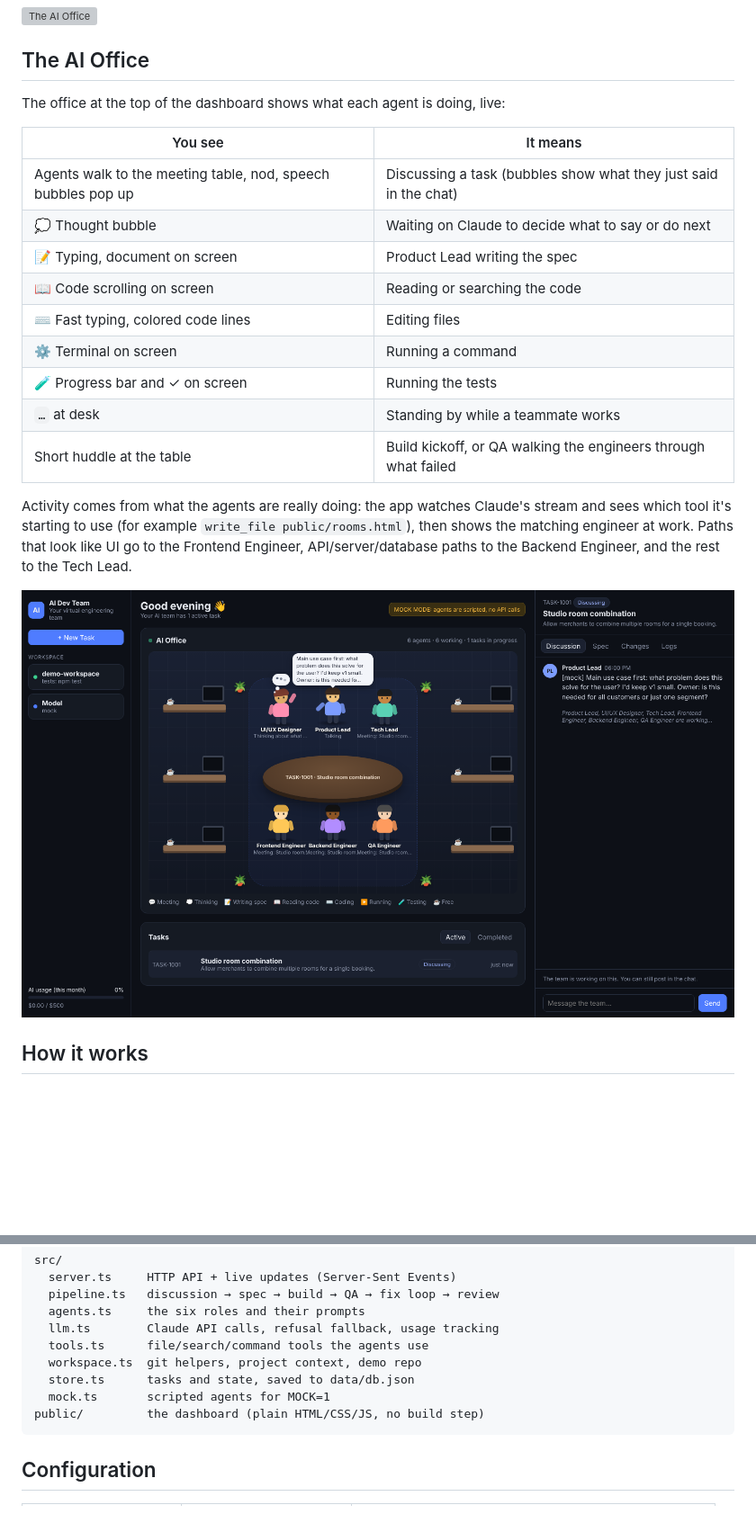
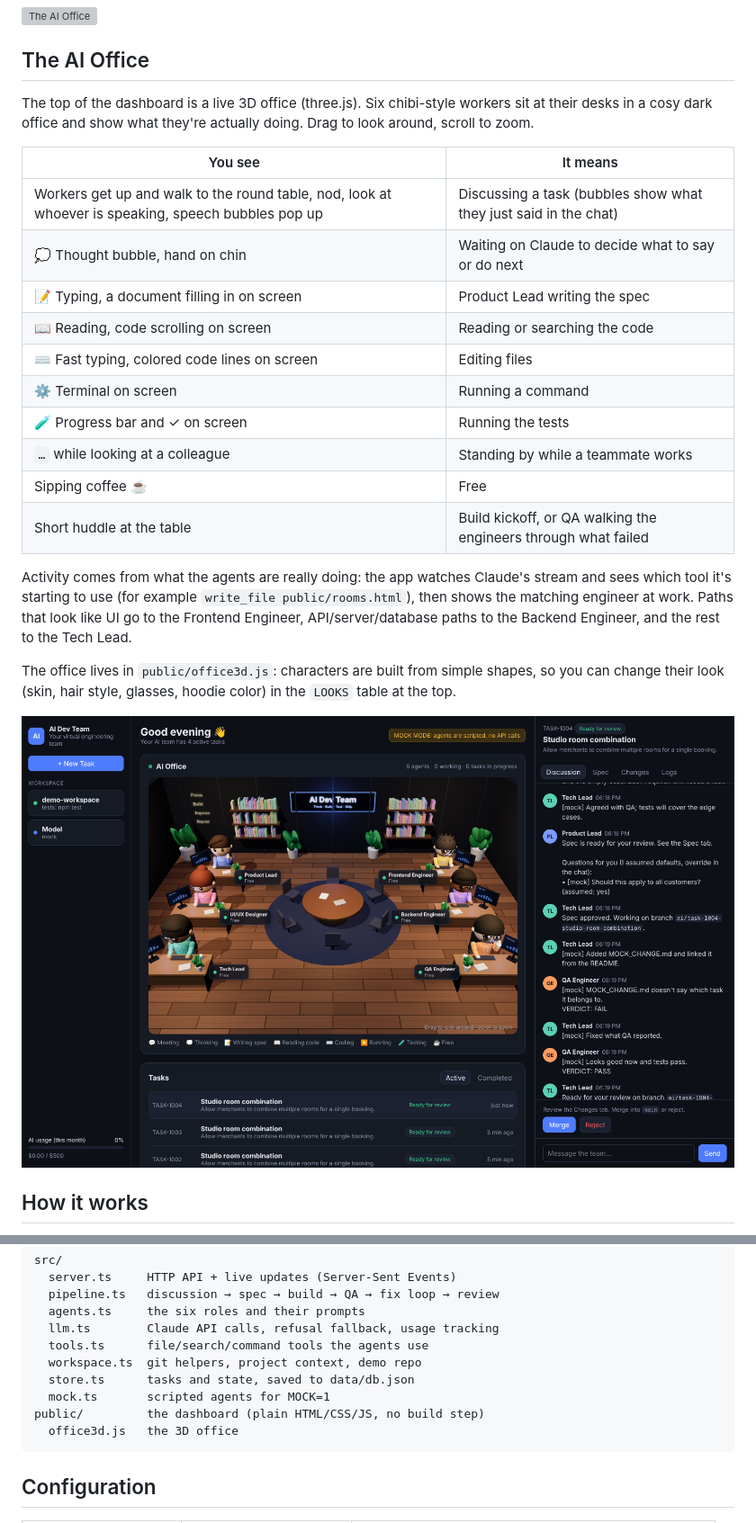
Before and after one commit to Dynoz769/ai-dev-team, a Markdown page: README.md, 2 parts joined by grey strips. Shown at 90% size. GitHub-like rendering; pictures changed too: docs/dashboard.png; blank space fills up the shorter version; grey boxes are pictures that could not be loaded.

Commit message:
3D AI Office with chibi workers
Replaces the 2D office with a three.js scene: a cosy dark office with
desks, monitors, plants, shelves and a meeting table. Each agent is a
chibi character (big head, glasses, hoodie) who walks between desk and
table and shows their activity through pose, monitor content and
bubbles. Movement is time-based so it looks right at any frame rate.

Co-Authored-By: Claude Opus 5.5 <noreply@anthropic.com>
Claude-Session: https://claude.ai/code/session_01LGzrwhADn7hZhDs4BdH2Ei

````diff
--- a/README.md
+++ b/README.md
@@ -6,21 +6,24 @@ Your own virtual engineering team, powered by Claude. Give it a task. Six role a
 
 ## The AI Office
 
-The office at the top of the dashboard shows what each agent is doing, live:
+The top of the dashboard is a live 3D office (three.js). Six chibi-style workers sit at their desks in a cosy dark office and show what they're actually doing. Drag to look around, scroll to zoom.
 
 | You see | It means |
 |---|---|
-| Agents walk to the meeting table, nod, speech bubbles pop up | Discussing a task (bubbles show what they just said in the chat) |
-| 💭 Thought bubble | Waiting on Claude to decide what to say or do next |
-| 📝 Typing, document on screen | Product Lead writing the spec |
-| 📖 Code scrolling on screen | Reading or searching the code |
-| ⌨️ Fast typing, colored code lines | Editing files |
+| Workers get up and walk to the round table, nod, look at whoever is speaking, speech bubbles pop up | Discussing a task (bubbles show what they just said in the chat) |
+| 💭 Thought bubble, hand on chin | Waiting on Claude to decide what to say or do next |
+| 📝 Typing, a document filling in on screen | Product Lead writing the spec |
+| 📖 Reading, code scrolling on screen | Reading or searching the code |
+| ⌨️ Fast typing, colored code lines on screen | Editing files |
 | ⚙️ Terminal on screen | Running a command |
 | 🧪 Progress bar and ✓ on screen | Running the tests |
-| `…` at desk | Standing by while a teammate works |
+| `…` while looking at a colleague | Standing by while a teammate works |
+| Sipping coffee ☕ | Free |
 | Short huddle at the table | Build kickoff, or QA walking the engineers through what failed |
 
 Activity comes from what the agents are really doing: the app watches Claude's stream and sees which tool it's starting to use (for example `write_file public/rooms.html`), then shows the matching engineer at work. Paths that look like UI go to the Frontend Engineer, API/server/database paths to the Backend Engineer, and the rest to the Tech Lead.
+
+The office lives in `public/office3d.js`: characters are built from simple shapes, so you can change their look (skin, hair style, glasses, hoodie color) in the `LOOKS` table at the top.
 
 ![Dashboard](docs/dashboard.png)
 
@@ -97,6 +100,7 @@ src/
   store.ts      tasks and state, saved to data/db.json
   mock.ts       scripted agents for MOCK=1
 public/         the dashboard (plain HTML/CSS/JS, no build step)
+  office3d.js   the 3D office
 ```
 
 ## Configuration
````
Also changed, not shown: 8 other files.
